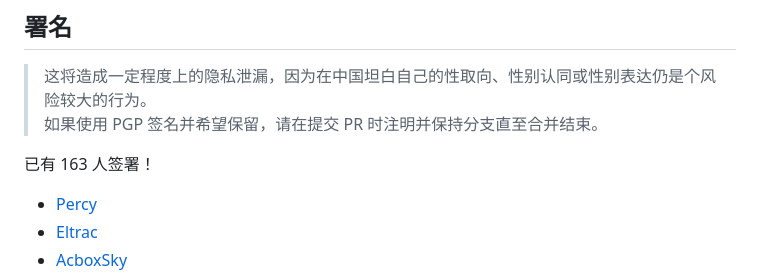
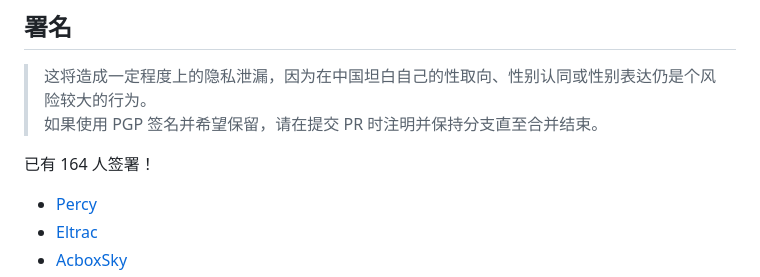
Before and after one commit to LGBT-CN/LGBTQIA-In-China, a Markdown page: README.md, the part around the change. Rendered like a GitHub page.

Commit message:
S.C.: 2023-05-23 14:11:13 UTC+00:00

```diff
--- a/README.md
+++ b/README.md
@@ -27,7 +27,7 @@
 <!-- 通常来说不需要手动修正人数，我们会通过 CI 自动统计 -->
 <!-- 请不要更改下方的标签 -->
 <!-- BEGIN LGBT-CN COUNT -->
-已有 163 人签署！
+已有 164 人签署！
 <!-- END LGBT-CN COUNT -->
 <!-- 请不要更改上方的标签 -->
 
```
